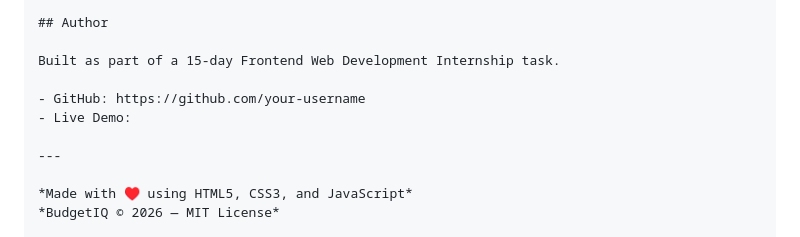
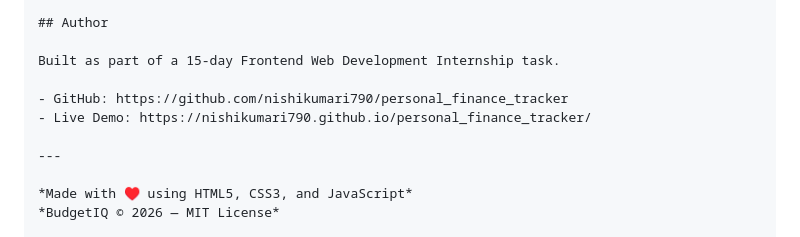
Before and after one commit to nishikumari790/personal_finance_tracker, a Markdown page: README.md, the part around the change. GitHub-like rendering.

```diff
--- a/README.md
+++ b/README.md
@@ -117,8 +117,8 @@ Click the **⬇** button in the header to download all expenses as a `.csv` file
 
 Built as part of a 15-day Frontend Web Development Internship task.
 
-- GitHub: https://github.com/your-username
-- Live Demo:
+- GitHub: https://github.com/nishikumari790/personal_finance_tracker
+- Live Demo: https://nishikumari790.github.io/personal_finance_tracker/
 
 ---
 
```
